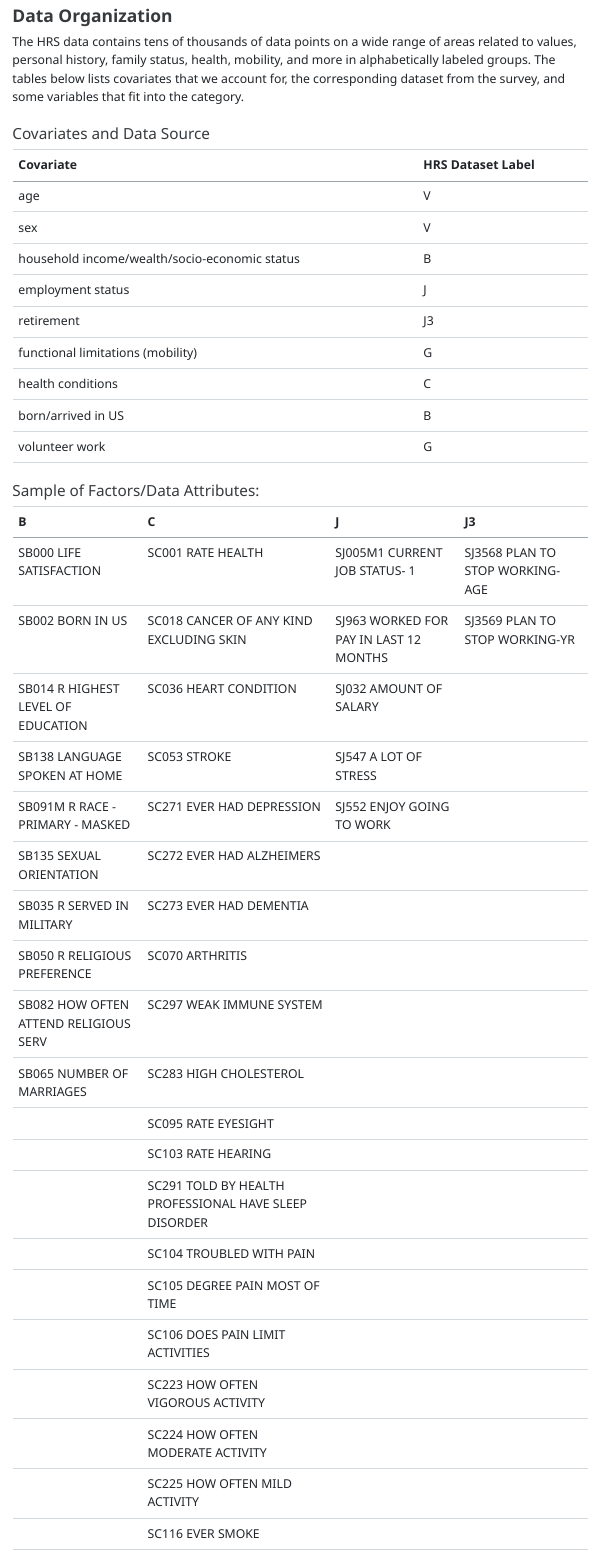
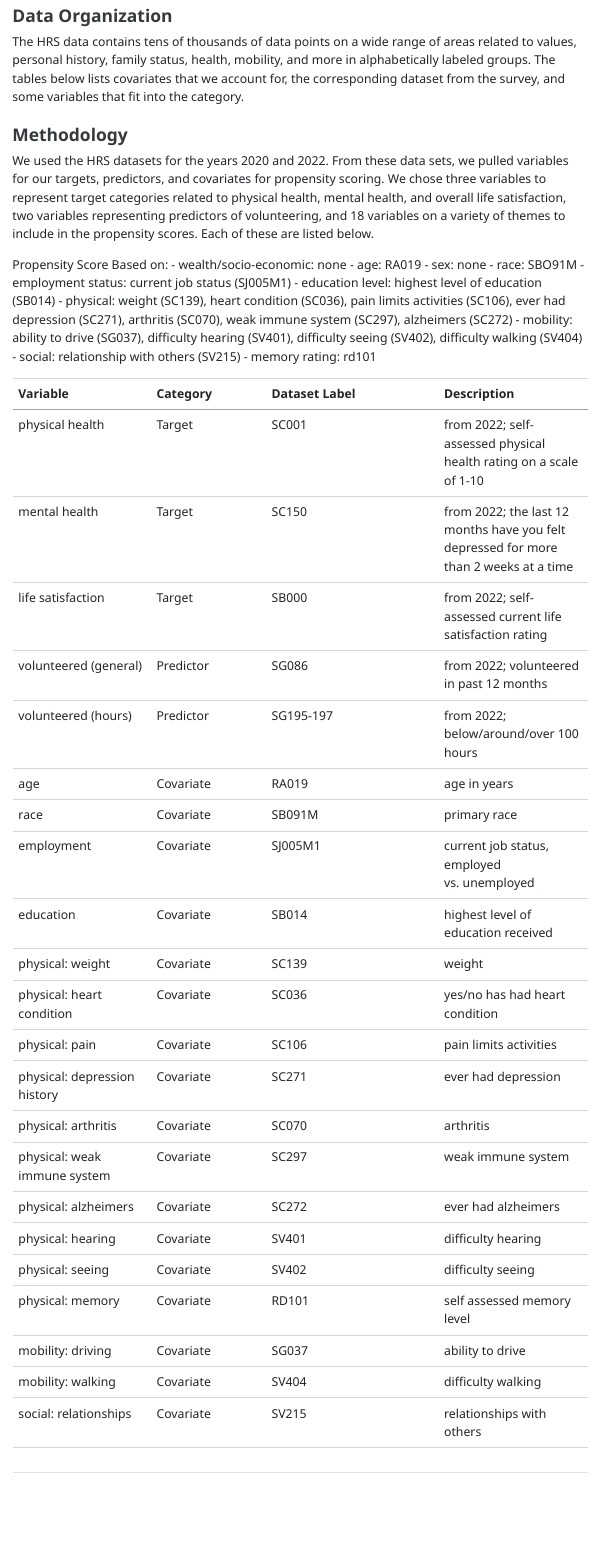
Before and after one commit to sophievmcd/dsan5650project, a Quarto document (report_draft.qmd): the page in a window 1100 px wide, from 2960 px down. The pictures show the output file report_draft.html that the author committed with the source, opened offline.

Commit message:
new data table, planned variables added to loading_data.qmd

```diff
--- a/report_draft.qmd
+++ b/report_draft.qmd
@@ -52,44 +52,43 @@ Potential areas to address:
 
 The HRS data contains tens of thousands of data points on a wide range of areas related to values, personal history, family status, health, mobility, and more in alphabetically labeled groups. The tables below lists covariates that we account for, the corresponding dataset from the survey, and some variables that fit into the category.
 
-#### Covariates and Data Source
+### Methodology
 
-| Covariate  | HRS Dataset Label|
-|------------|--------------|
-| age | V |
-| sex | V |
-| household income/wealth/socio-economic status | B |
-| employment status | J |
-| retirement | J3 |
-| functional limitations (mobility) | G |
-| health conditions | C |
-| born/arrived in US | B |
-| volunteer work | G |
+We used the HRS datasets for the years 2020 and 2022. From these data sets, we pulled variables for our targets, predictors, and covariates for propensity scoring. We chose three variables to represent target categories related to physical health, mental health, and overall life satisfaction, two variables representing predictors of volunteering, and 18 variables on a variety of themes to include in the propensity scores. Each of these are listed below.
 
+Propensity Score Based on:
+- wealth/socio-economic: none
+- age: RA019
+- sex: none
+- race: SBO91M
+- employment status: current job status (SJ005M1)
+- education level: highest level of education (SB014)
+- physical: weight (SC139), heart condition (SC036), pain limits activities (SC106), ever had depression (SC271), arthritis (SC070), weak immune system (SC297), alzheimers (SC272)
+- mobility: ability to drive (SG037), difficulty hearing (SV401), difficulty seeing (SV402), difficulty walking (SV404)
+- social: relationship with others (SV215)
+- memory rating: rd101
 
-
-#### Sample of Factors/Data Attributes:
-
-
-| B                                      | C                                                        | J                                      | J3                                    |
-|----------------------------------------|-----------------------------------------------------------|----------------------------------------|----------------------------------------|
-| SB000 LIFE SATISFACTION                | SC001 RATE HEALTH                                         | SJ005M1 CURRENT JOB STATUS- 1          | SJ3568 PLAN TO STOP WORKING-AGE        |
-| SB002 BORN IN US                       | SC018 CANCER OF ANY KIND EXCLUDING SKIN                   | SJ963 WORKED FOR PAY IN LAST 12 MONTHS | SJ3569 PLAN TO STOP WORKING-YR         |
-| SB014 R HIGHEST LEVEL OF EDUCATION     | SC036 HEART CONDITION                                     | SJ032 AMOUNT OF SALARY                 |                                        |
-| SB138 LANGUAGE SPOKEN AT HOME          | SC053 STROKE                                              | SJ547 A LOT OF STRESS                  |                                        |
-| SB091M R RACE - PRIMARY - MASKED       | SC271 EVER HAD DEPRESSION                                 | SJ552 ENJOY GOING TO WORK              |                                        |
-| SB135 SEXUAL ORIENTATION               | SC272 EVER HAD ALZHEIMERS                                 |                                        |                                        |
-| SB035 R SERVED IN MILITARY             | SC273 EVER HAD DEMENTIA                                   |                                        |                                        |
-| SB050 R RELIGIOUS PREFERENCE           | SC070 ARTHRITIS                                           |                                        |                                        |
-| SB082 HOW OFTEN ATTEND RELIGIOUS SERV  | SC297 WEAK IMMUNE SYSTEM                                  |                                        |                                        |
-| SB065 NUMBER OF MARRIAGES              | SC283 HIGH CHOLESTEROL                                    |                                        |                                        |
-|                                        | SC095 RATE EYESIGHT                                       |                                        |                                        |
-|                                        | SC103 RATE HEARING                                        |                                        |                                        |
-|                                        | SC291 TOLD BY HEALTH PROFESSIONAL HAVE SLEEP DISORDER     |                                        |                                        |
-|                                        | SC104 TROUBLED WITH PAIN                                  |                                        |                                        |
-|                                        | SC105 DEGREE PAIN MOST OF TIME                            |                                        |                                        |
-|                                        | SC106 DOES PAIN LIMIT ACTIVITIES                          |                                        |                                        |
-|                                        | SC223 HOW OFTEN VIGOROUS ACTIVITY                         |                                        |                                        |
-|                                        | SC224 HOW OFTEN MODERATE ACTIVITY                         |                                        |                                        |
-|                                        | SC225 HOW OFTEN MILD ACTIVITY                             |                                        |                                        |
-|                                        | SC116 EVER SMOKE                                          |                                        |                                        |
+|**Variable**| Category | Dataset Label | Description |
+|------------|----------|---------------|-------------|
+|physical health|Target|SC001|from 2022; self-assessed physical health rating on a scale of 1-10|
+|mental health |Target|SC150|from 2022; the last 12 months have you felt depressed for more than 2 weeks at a time|
+|life satisfaction|Target|SB000|from 2022; self-assessed current life satisfaction rating|
+|volunteered (general)|Predictor|SG086|from 2022; volunteered in past 12 months|
+|volunteered (hours)|Predictor|SG195-197|from 2022; below/around/over 100 hours|
+|age|Covariate|RA019|age in years|
+|race|Covariate|SB091M|primary race|
+|employment|Covariate|SJ005M1|current job status, employed vs. unemployed|
+|education|Covariate|SB014|highest level of education received|
+|physical: weight|Covariate|SC139|weight|
+|physical: heart condition|Covariate|SC036|yes/no has had heart condition|
+|physical: pain|Covariate|SC106|pain limits activities|
+|physical: depression history|Covariate|SC271|ever had depression|
+|physical: arthritis|Covariate|SC070|arthritis|
+|physical: weak immune system|Covariate|SC297|weak immune system|
+|physical: alzheimers|Covariate|SC272|ever had alzheimers|
+|physical: hearing|Covariate|SV401|difficulty hearing|
+|physical: seeing|Covariate|SV402|difficulty seeing|
+|physical: memory|Covariate|RD101|self assessed memory level|
+|mobility: driving|Covariate|SG037|ability to drive|
+|mobility: walking|Covariate|SV404|difficulty walking|
+|social: relationships|Covariate|SV215|relationships with others|
```
Also changed, not shown: data_cleaning/loading_data.qmd (+40 -0 lines), report_draft.html, report_draft.qmd (7 more changed lines).
